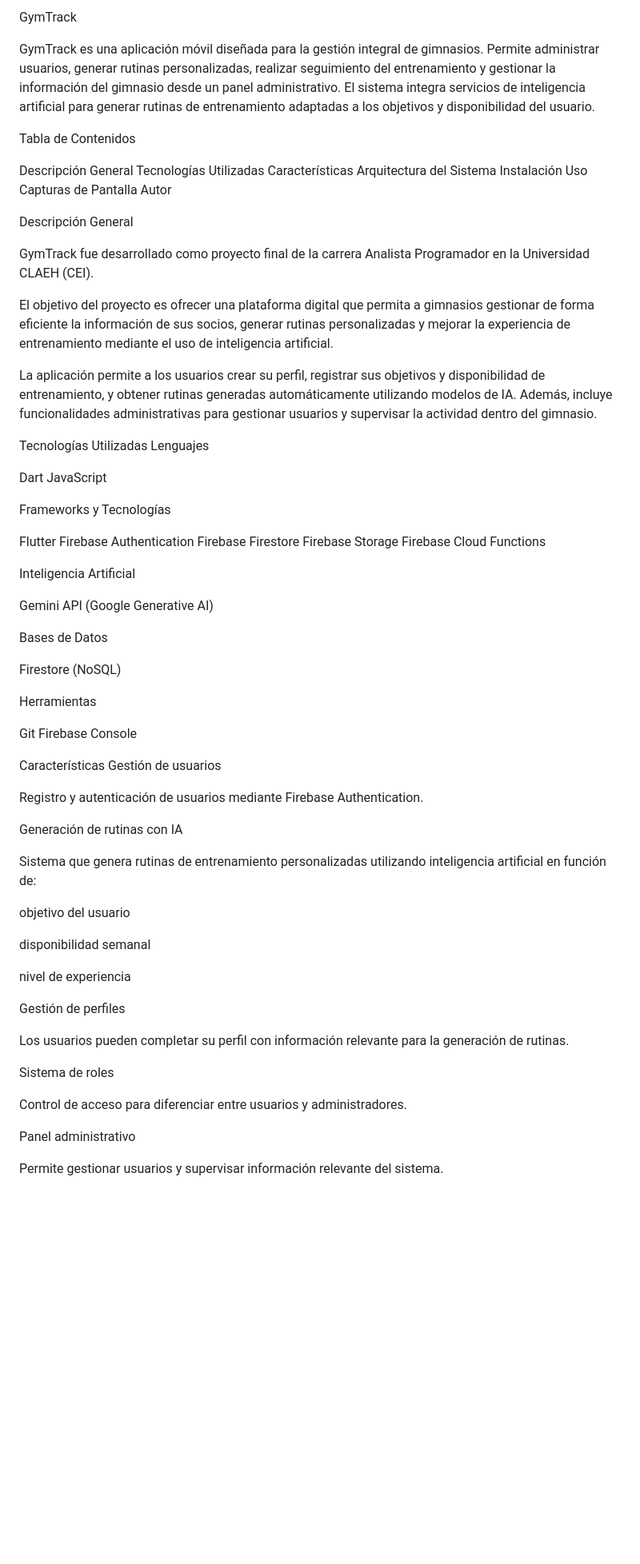
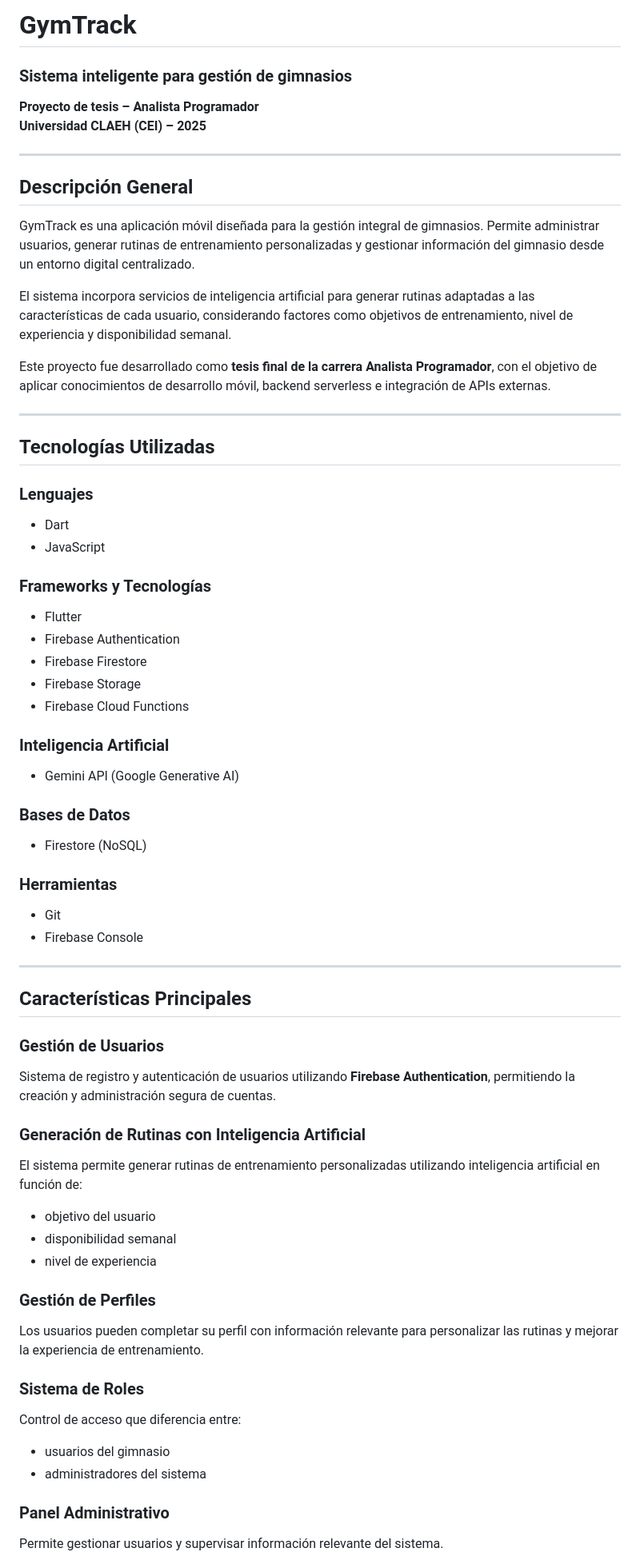
Before and after one commit to franmach/gymtrack_app, a Markdown page: README.md, the part around one of its changes. Shown at 80% size. GitHub-like rendering; blank space fills up the shorter version.

Commit message:
Revise README for improved clarity and detail
Updated README.md to enhance project description, structure, and details about features and technologies used.

```diff
--- a/README.md
+++ b/README.md
@@ -1,78 +1,67 @@
-GymTrack
+# GymTrack
+### Sistema inteligente para gestión de gimnasios
 
-GymTrack es una aplicación móvil diseñada para la gestión integral de gimnasios. Permite administrar usuarios, generar rutinas personalizadas, realizar seguimiento del entrenamiento y gestionar la información del gimnasio desde un panel administrativo.
-El sistema integra servicios de inteligencia artificial para generar rutinas de entrenamiento adaptadas a los objetivos y disponibilidad del usuario.
+**Proyecto de tesis – Analista Programador**
+**Universidad CLAEH (CEI) – 2025**
 
-Tabla de Contenidos
+---
 
-Descripción General
-Tecnologías Utilizadas
-Características
-Arquitectura del Sistema
-Instalación
-Uso
-Capturas de Pantalla
-Autor
+## Descripción General
 
-Descripción General
+GymTrack es una aplicación móvil diseñada para la gestión integral de gimnasios. Permite administrar usuarios, generar rutinas de entrenamiento personalizadas y gestionar información del gimnasio desde un entorno digital centralizado.
 
-GymTrack fue desarrollado como proyecto final de la carrera Analista Programador en la Universidad CLAEH (CEI).
+El sistema incorpora servicios de inteligencia artificial para generar rutinas adaptadas a las características de cada usuario, considerando factores como objetivos de entrenamiento, nivel de experiencia y disponibilidad semanal.
 
-El objetivo del proyecto es ofrecer una plataforma digital que permita a gimnasios gestionar de forma eficiente la información de sus socios, generar rutinas personalizadas y mejorar la experiencia de entrenamiento mediante el uso de inteligencia artificial.
+Este proyecto fue desarrollado como **tesis final de la carrera Analista Programador**, con el objetivo de aplicar conocimientos de desarrollo móvil, backend serverless e integración de APIs externas.
 
-La aplicación permite a los usuarios crear su perfil, registrar sus objetivos y disponibilidad de entrenamiento, y obtener rutinas generadas automáticamente utilizando modelos de IA. Además, incluye funcionalidades administrativas para gestionar usuarios y supervisar la actividad dentro del gimnasio.
+---
 
-Tecnologías Utilizadas
-Lenguajes
+## Tecnologías Utilizadas
 
-Dart
-JavaScript
+### Lenguajes
+- Dart
+- JavaScript
 
-Frameworks y Tecnologías
+### Frameworks y Tecnologías
+- Flutter
+- Firebase Authentication
+- Firebase Firestore
+- Firebase Storage
+- Firebase Cloud Functions
 
-Flutter
-Firebase Authentication
-Firebase Firestore
-Firebase Storage
-Firebase Cloud Functions
+### Inteligencia Artificial
+- Gemini API (Google Generative AI)
 
-Inteligencia Artificial
+### Bases de Datos
+- Firestore (NoSQL)
 
-Gemini API (Google Generative AI)
+### Herramientas
+- Git
+- Firebase Console
 
-Bases de Datos
+---
 
-Firestore (NoSQL)
+## Características Principales
 
-Herramientas
+### Gestión de Usuarios
+Sistema de registro y autenticación de usuarios utilizando **Firebase Authentication**, permitiendo la creación y administración segura de cuentas.
 
-Git
-Firebase Console
+### Generación de Rutinas con Inteligencia Artificial
+El sistema permite generar rutinas de entrenamiento personalizadas utilizando inteligencia artificial en función de:
 
-Características
-Gestión de usuarios
+- objetivo del usuario
+- disponibilidad semanal
+- nivel de experiencia
 
-Registro y autenticación de usuarios mediante Firebase Authentication.
+### Gestión de Perfiles
+Los usuarios pueden completar su perfil con información relevante para personalizar las rutinas y mejorar la experiencia de entrenamiento.
 
-Generación de rutinas con IA
+### Sistema de Roles
+Control de acceso que diferencia entre:
 
-Sistema que genera rutinas de entrenamiento personalizadas utilizando inteligencia artificial en función de:
+- usuarios del gimnasio
+- administradores del sistema
 
-objetivo del usuario
-
-disponibilidad semanal
-
-nivel de experiencia
-
-Gestión de perfiles
-
-Los usuarios pueden completar su perfil con información relevante para la generación de rutinas.
-
-Sistema de roles
-
-Control de acceso para diferenciar entre usuarios y administradores.
-
-Panel administrativo
-
+### Panel Administrativo
 Permite gestionar usuarios y supervisar información relevante del sistema.
 
```
Also changed, not shown: other parts of README.md (+61 -50 lines).
